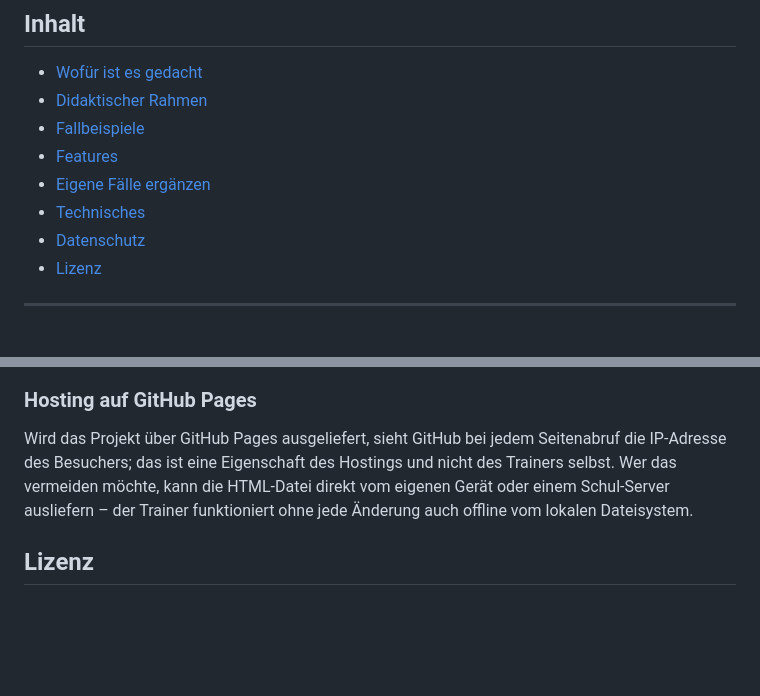
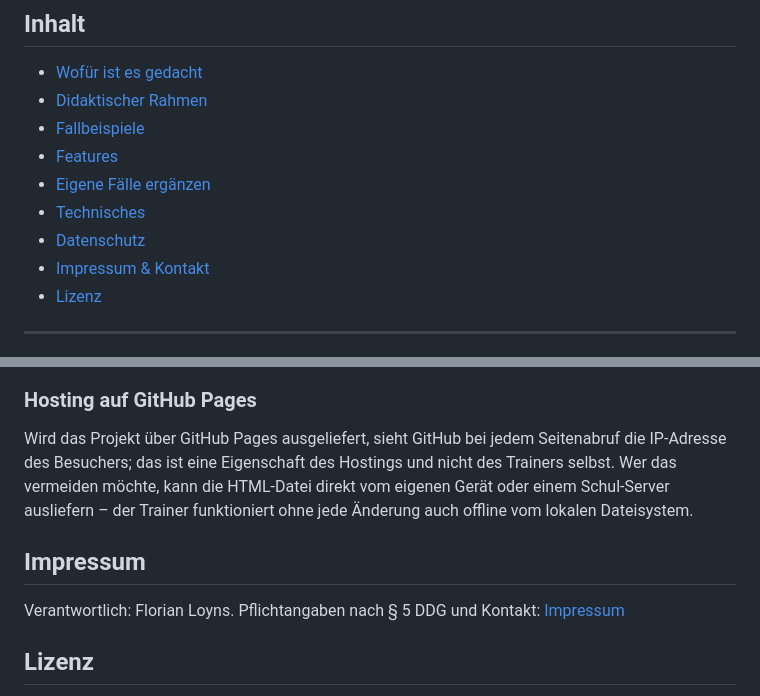
Before and after one commit to FlorianLoyns/clinical-reasoning-trainer, a Markdown page: README.md, 2 parts joined by grey strips. GitHub-like rendering; blank space fills up the shorter version.

```diff
--- a/README.md
+++ b/README.md
@@ -32,6 +32,7 @@ Klicken Sie hier zum Ausprobieren: [index.html](https://florianloyns.github.io/c
 - [Eigene Fälle ergänzen](#eigene-fälle-ergänzen)
 - [Technisches](#technisches)
 - [Datenschutz](#datenschutz)
+- [Impressum & Kontakt](#impressum--kontakt)
 - [Lizenz](#lizenz)
 
 ---
@@ -158,6 +159,10 @@ Der Trainer ist als **datenschutzfreundliches Lernwerkzeug** konzipiert. Alle Ve
 
 Wird das Projekt über GitHub Pages ausgeliefert, sieht GitHub bei jedem Seitenabruf die IP-Adresse des Besuchers; das ist eine Eigenschaft des Hostings und nicht des Trainers selbst. Wer das vermeiden möchte, kann die HTML-Datei direkt vom eigenen Gerät oder einem Schul-Server ausliefern – der Trainer funktioniert ohne jede Änderung auch offline vom lokalen Dateisystem.
 
+## Impressum
+
+Verantwortlich: Florian Loyns. Pflichtangaben nach § 5 DDG und Kontakt: [Impressum](https://florianloyns.github.io/Impressum/)
+
 ## Lizenz
 
 [CC BY-NC-SA 4.0](https://creativecommons.org/licenses/by-nc-sa/4.0/deed.de) · Nutzen, anpassen und teilen – unter Namensnennung, nicht-kommerziell und unter gleichen Bedingungen.
```
